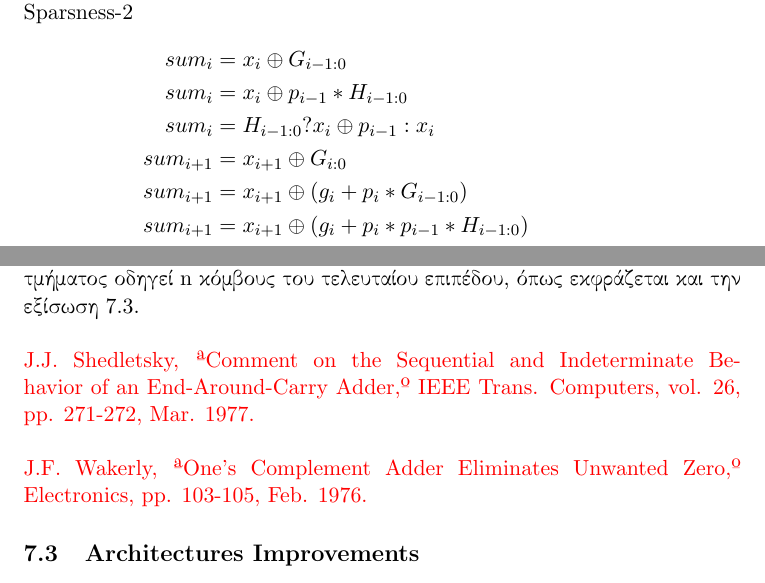
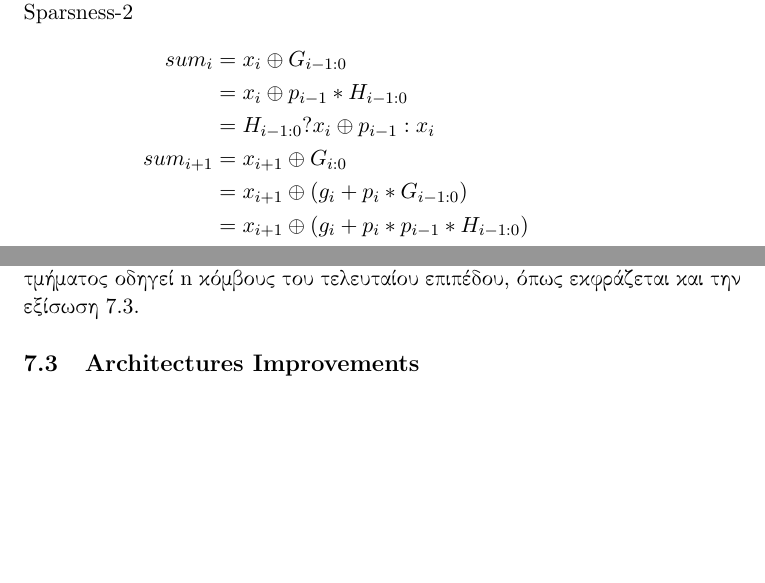
Before and after one commit to vassilas/THESIS_DOC, a LaTeX paper (main.tex, which reads Ling.tex, modAdder.tex): two parts of pages 25 and 38 of 55, joined at a grey line, cut so that both start at the same text, the shorter picture padded with empty space. Compiled offline with pdfLaTeX.

Commit message:
Updates from ShareLaTeX

```diff
--- a/Ling.tex
+++ b/Ling.tex
@@ -156,12 +156,12 @@ Sparsness-2
 \begin{equation*}
     \begin{split}
         sum_i &= x_i \oplus G_{i-1:0}\\
-        sum_i &= x_i \oplus p_{i-1}*H_{i-1:0}\\
-        sum_i &= H_{i-1:0} ? x_i \oplus p_{i-1} : x_i\\
+              &= x_i \oplus p_{i-1}*H_{i-1:0}\\
+              &= H_{i-1:0} ? x_i \oplus p_{i-1} : x_i\\
         sum_{i+1} &= x_{i+1} \oplus G_{i:0}\\
-        sum_{i+1} &= x_{i+1} \oplus (g_i + p_i*G_{i-1:0})\\
-        sum_{i+1} &= x_{i+1} \oplus (g_i + p_i*p_{i-1}*H_{i-1:0})\\
-        sum_{i+1} &= H_{i-1:0} ? x_{i+1} \oplus (g_i + p_i*p_{i-1}) : x_{i+1} \oplus g_i
+                  &= x_{i+1} \oplus (g_i + p_i*G_{i-1:0})\\
+                  &= x_{i+1} \oplus (g_i + p_i*p_{i-1}*H_{i-1:0})\\
+                  &= H_{i-1:0} ? x_{i+1} \oplus (g_i + p_i*p_{i-1}) : x_{i+1} \oplus g_i
     \end{split}
 \end{equation*}
 Sparsness-4
--- a/modAdder.tex
+++ b/modAdder.tex
@@ -166,15 +166,7 @@ $c'_{n-1} = G'_{n-1}$
 Ένας σχεδιασμός σαν τον παραπάνω, εκτός από το γεγονός του επιπλέον επιπέδου,
 έχει και το μειονέκτημα στο ότι το κρατούμενο εξόδου του πρώτου τμήματος οδηγεί
 n κόμβους του τελευταίου επιπέδου, όπως εκφράζεται και την εξίσωση \ref{eq:2^n-1_G'_eguation}.
-\\\\
-\textcolor{red}{
-J.J. Shedletsky, ªComment on the Sequential and Indeterminate
-Behavior of an End-Around-Carry Adder,º IEEE Trans. Computers,
-vol. 26, pp. 271-272, Mar. 1977.
-\\\\
-J.F. Wakerly, ªOne's Complement Adder Eliminates Unwanted
-Zero,º Electronics, pp. 103-105, Feb. 1976.
-}
+
 
 
 
```
